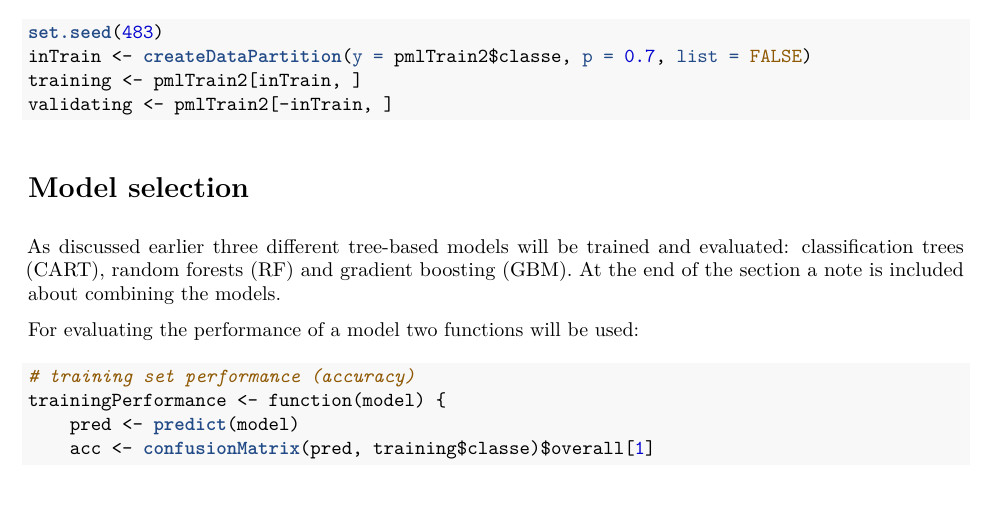
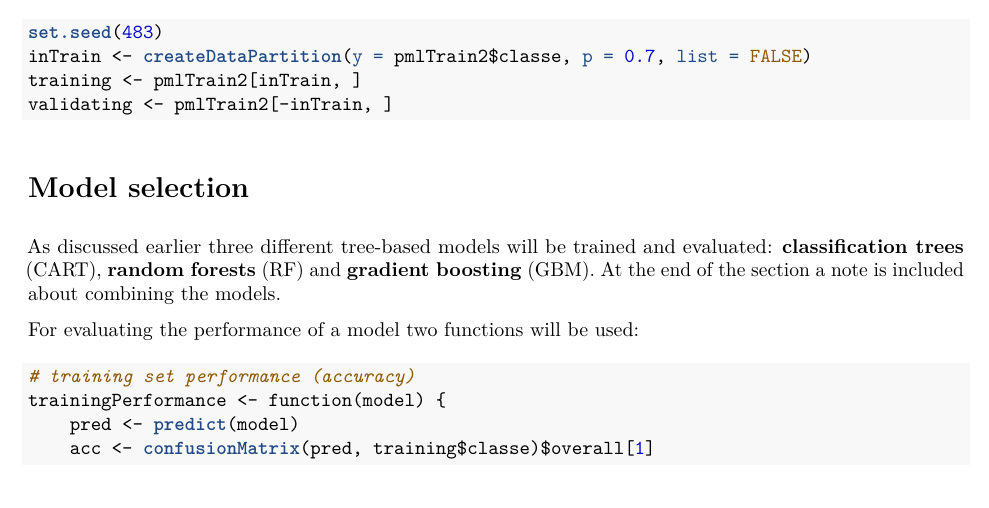
Before and after one commit to roemeren/PMLCourseProject, an R Markdown document (PMLCourseProject.Rmd): part of page 7 of 13, cut so that both start at the same text. The pictures show the output file PMLCourseProject.pdf that the author committed with the source.

Commit message:
Evaluated model types in bold

````diff
--- a/PMLCourseProject.Rmd
+++ b/PMLCourseProject.Rmd
@@ -224,8 +224,8 @@ validating <- pmlTrain2[-inTrain, ]
 
 # Model selection {#model}
 As discussed earlier three different tree-based models will be trained and
-evaluated: classification trees (CART), random forests (RF) and
-gradient boosting (GBM). At the end of the section a note is included about combining the models.
+evaluated: **classification trees** (CART), **random forests** (RF) and
+**gradient boosting** (GBM). At the end of the section a note is included about combining the models.
 
 For evaluating the performance of a model two functions will be used:
 ```{r perffunctions}
````
Also changed, not shown: PMLCourseProject.html, PMLCourseProject.pdf, PMLCourseProject_files/figure-latex/evalcart-1.pdf, PMLCourseProject_files/figure-latex/nonnormal-1.pdf, PMLCourseProject_files/figure-latex/outlier-1.pdf, PMLCourseProject_files/figure-latex/plotgbm-1.pdf, PMLCourseProject_files/figure-latex/plotrf-1.pdf.
